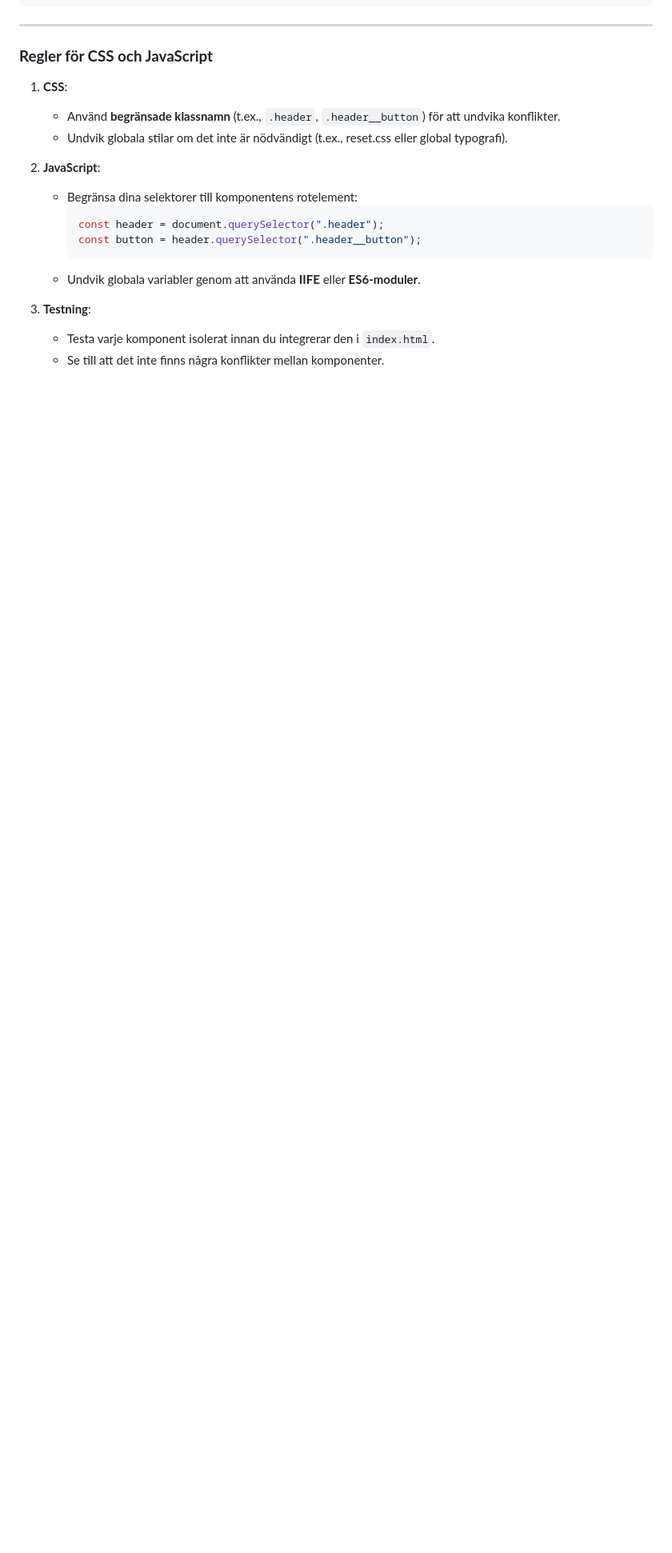
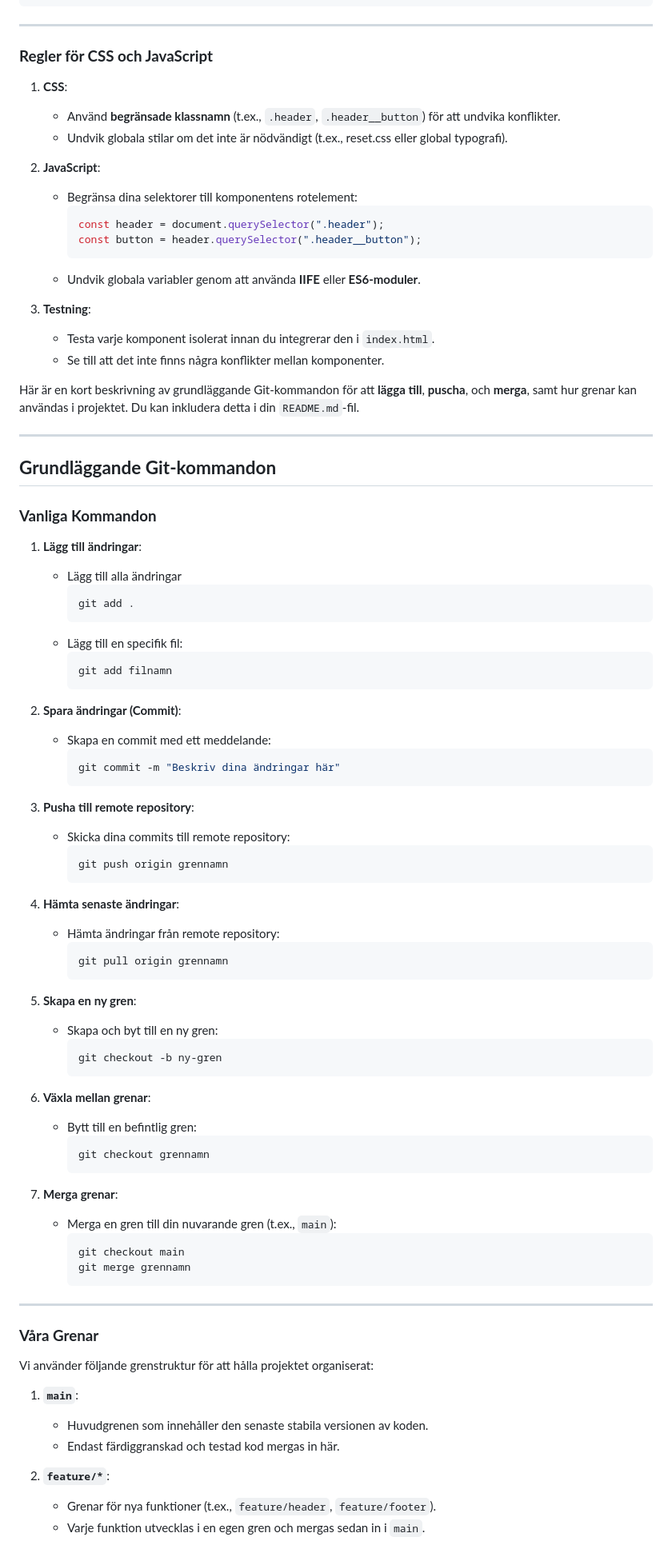
Before and after one commit to MAnheeeee1/Sportringen-online, a Markdown page: README.md, the part around the change printed below. Shown: that part at 80% size. Rendered like a GitHub page; blank space fills up the shorter version.

Commit message:
lagt in instruktioner för git i readme filen

````diff
--- a/README.md
+++ b/README.md
@@ -153,3 +153,80 @@ Följ dessa steg för att dynamiskt ladda en komponent i `index.html`:
 3. **Testning**:
    - Testa varje komponent isolerat innan du integrerar den i `index.html`.
    - Se till att det inte finns några konflikter mellan komponenter.
+
+Här är en kort beskrivning av grundläggande Git-kommandon för att **lägga till**, **puscha**, och **merga**, samt hur grenar kan användas i projektet. Du kan inkludera detta i din `README.md`-fil.
+
+---
+
+## **Grundläggande Git-kommandon**
+
+### **Vanliga Kommandon**
+
+1. **Lägg till ändringar**:
+
+   - Lägg till alla ändringar
+     ```bash
+     git add .
+     ```
+   - Lägg till en specifik fil:
+     ```bash
+     git add filnamn
+     ```
+
+2. **Spara ändringar (Commit)**:
+
+   - Skapa en commit med ett meddelande:
+     ```bash
+     git commit -m "Beskriv dina ändringar här"
+     ```
+
+3. **Pusha till remote repository**:
+
+   - Skicka dina commits till remote repository:
+     ```bash
+     git push origin grennamn
+     ```
+
+4. **Hämta senaste ändringar**:
+
+   - Hämta ändringar från remote repository:
+     ```bash
+     git pull origin grennamn
+     ```
+
+5. **Skapa en ny gren**:
+
+   - Skapa och byt till en ny gren:
+     ```bash
+     git checkout -b ny-gren
+     ```
+
+6. **Växla mellan grenar**:
+
+   - Bytt till en befintlig gren:
+     ```bash
+     git checkout grennamn
+     ```
+
+7. **Merga grenar**:
+   - Merga en gren till din nuvarande gren (t.ex., `main`):
+     ```bash
+     git checkout main
+     git merge grennamn
+     ```
+
+---
+
+### **Våra Grenar**
+
+Vi använder följande grenstruktur för att hålla projektet organiserat:
+
+1. **`main`**:
+
+   - Huvudgrenen som innehåller den senaste stabila versionen av koden.
+   - Endast färdiggranskad och testad kod mergas in här.
+
+2. **`feature/*`**:
+   - Grenar för nya funktioner (t.ex., `feature/header`, `feature/footer`).
+   - Varje funktion utvecklas i en egen gren och mergas sedan in i `main`.
+
````
Also changed, not shown: other parts of README.md (+33 -0 lines).
